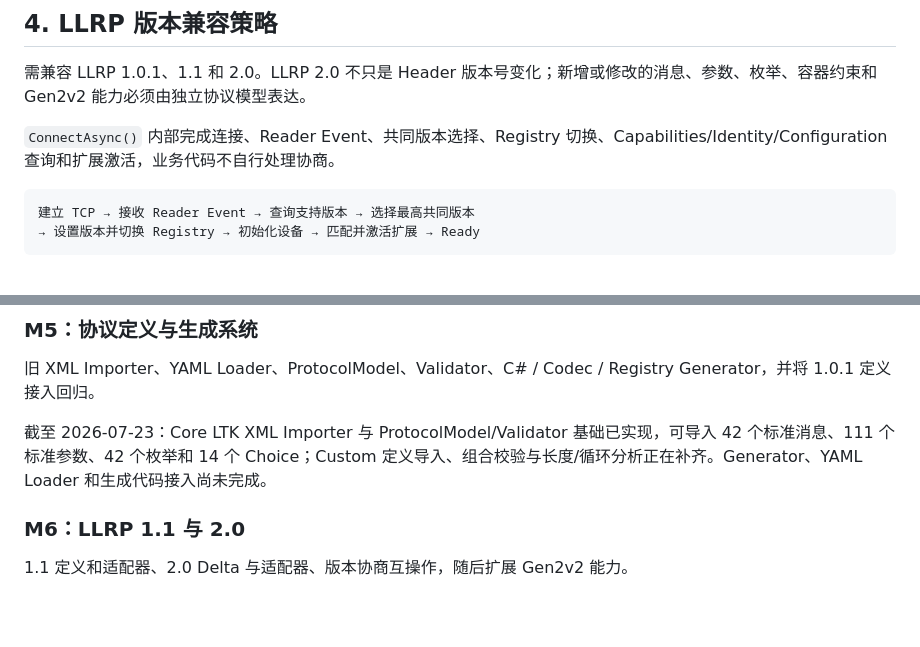
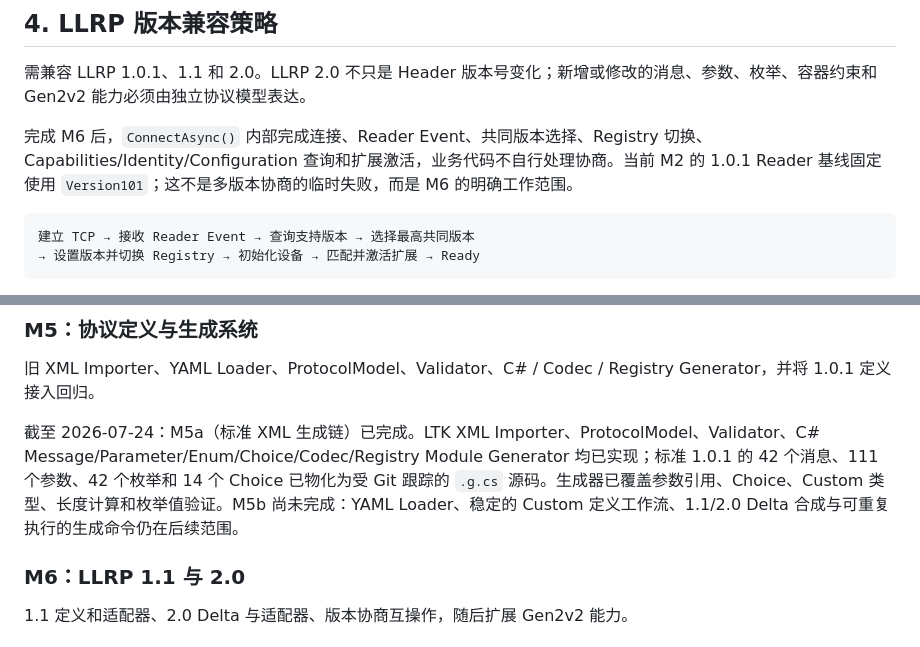
Before and after one commit to newton5555/LLRPCSharp, a Markdown page: docs/LLRP-CSharp-SDK-整体规划.md, 2 parts joined by grey strips. GitHub-like rendering; blank space fills up the shorter version.

````diff
--- a/docs/LLRP-CSharp-SDK-整体规划.md
+++ b/docs/LLRP-CSharp-SDK-整体规划.md
@@ -181,7 +220,7 @@ CLI 是当前唯一应用层，同时是 SDK 的真实消费方、回归工具
 
 需兼容 LLRP 1.0.1、1.1 和 2.0。LLRP 2.0 不只是 Header 版本号变化；新增或修改的消息、参数、枚举、容器约束和 Gen2v2 能力必须由独立协议模型表达。
 
-`ConnectAsync()` 内部完成连接、Reader Event、共同版本选择、Registry 切换、Capabilities/Identity/Configuration 查询和扩展激活，业务代码不自行处理协商。
+完成 M6 后，`ConnectAsync()` 内部完成连接、Reader Event、共同版本选择、Registry 切换、Capabilities/Identity/Configuration 查询和扩展激活，业务代码不自行处理协商。当前 M2 的 1.0.1 Reader 基线固定使用 `Version101`；这不是多版本协商的临时失败，而是 M6 的明确工作范围。
 
 ```text
 建立 TCP → 接收 Reader Event → 查询支持版本 → 选择最高共同版本
@@ -395,7 +434,7 @@ AccessSpec Managed 服务、CLI 连接/配置/盘点/资源/Raw 命令、离线
 
 旧 XML Importer、YAML Loader、ProtocolModel、Validator、C# / Codec / Registry Generator，并将 1.0.1 定义接入回归。
 
-截至 2026-07-23：Core LTK XML Importer 与 ProtocolModel/Validator 基础已实现，可导入 42 个标准消息、111 个标准参数、42 个枚举和 14 个 Choice；Custom 定义导入、组合校验与长度/循环分析正在补齐。Generator、YAML Loader 和生成代码接入尚未完成。
+截至 2026-07-24：M5a（标准 XML 生成链）已完成。LTK XML Importer、ProtocolModel、Validator、C# Message/Parameter/Enum/Choice/Codec/Registry Module Generator 均已实现；标准 1.0.1 的 42 个消息、111 个参数、42 个枚举和 14 个 Choice 已物化为受 Git 跟踪的 `.g.cs` 源码。生成器已覆盖参数引用、Choice、Custom 类型、长度计算和枚举值验证。M5b 尚未完成：YAML Loader、稳定的 Custom 定义工作流、1.1/2.0 Delta 合成与可重复执行的生成命令仍在后续范围。
 
 ### M6：LLRP 1.1 与 2.0
 
````
Also changed, not shown: other parts of docs/LLRP-CSharp-SDK-整体规划.md (+44 -5 lines).
